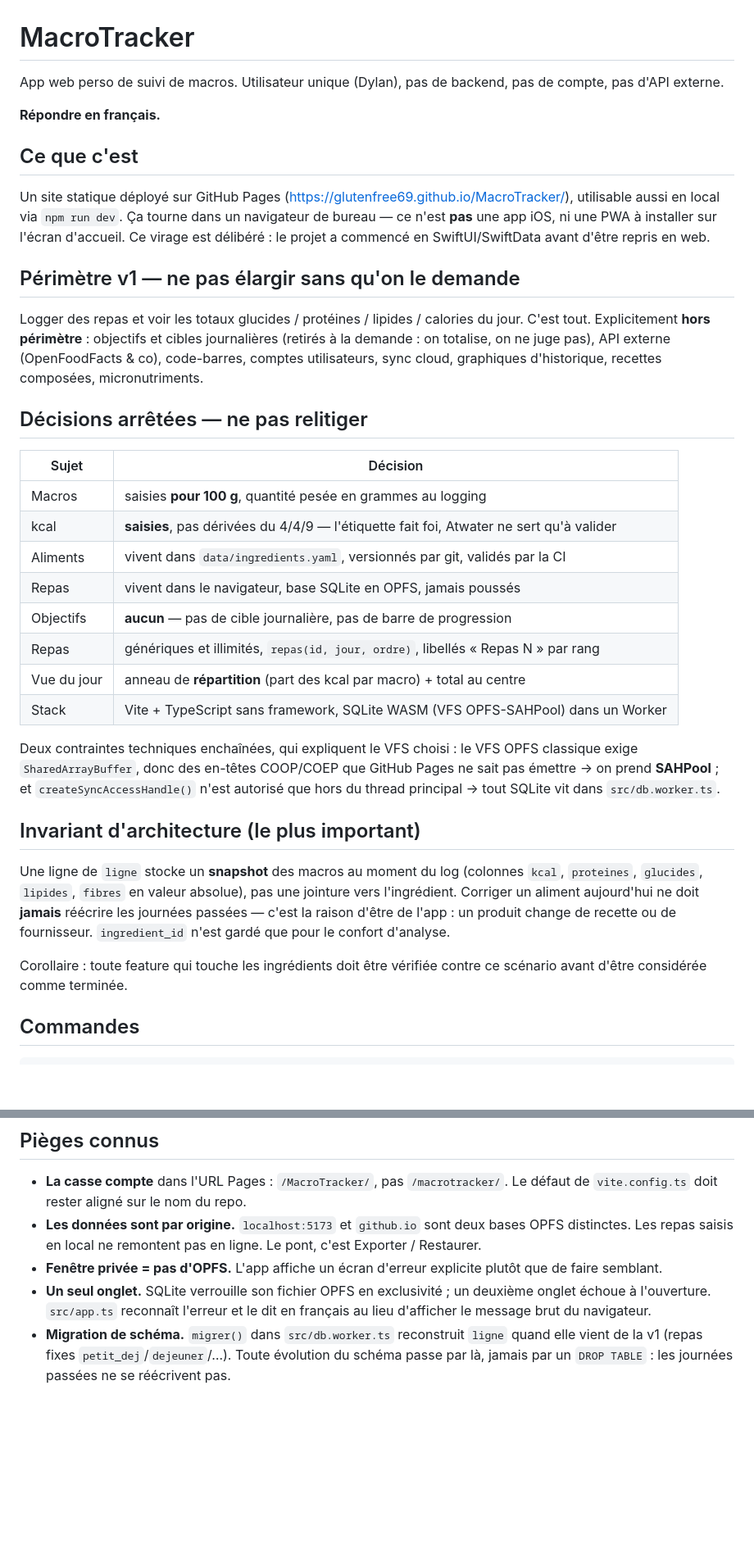
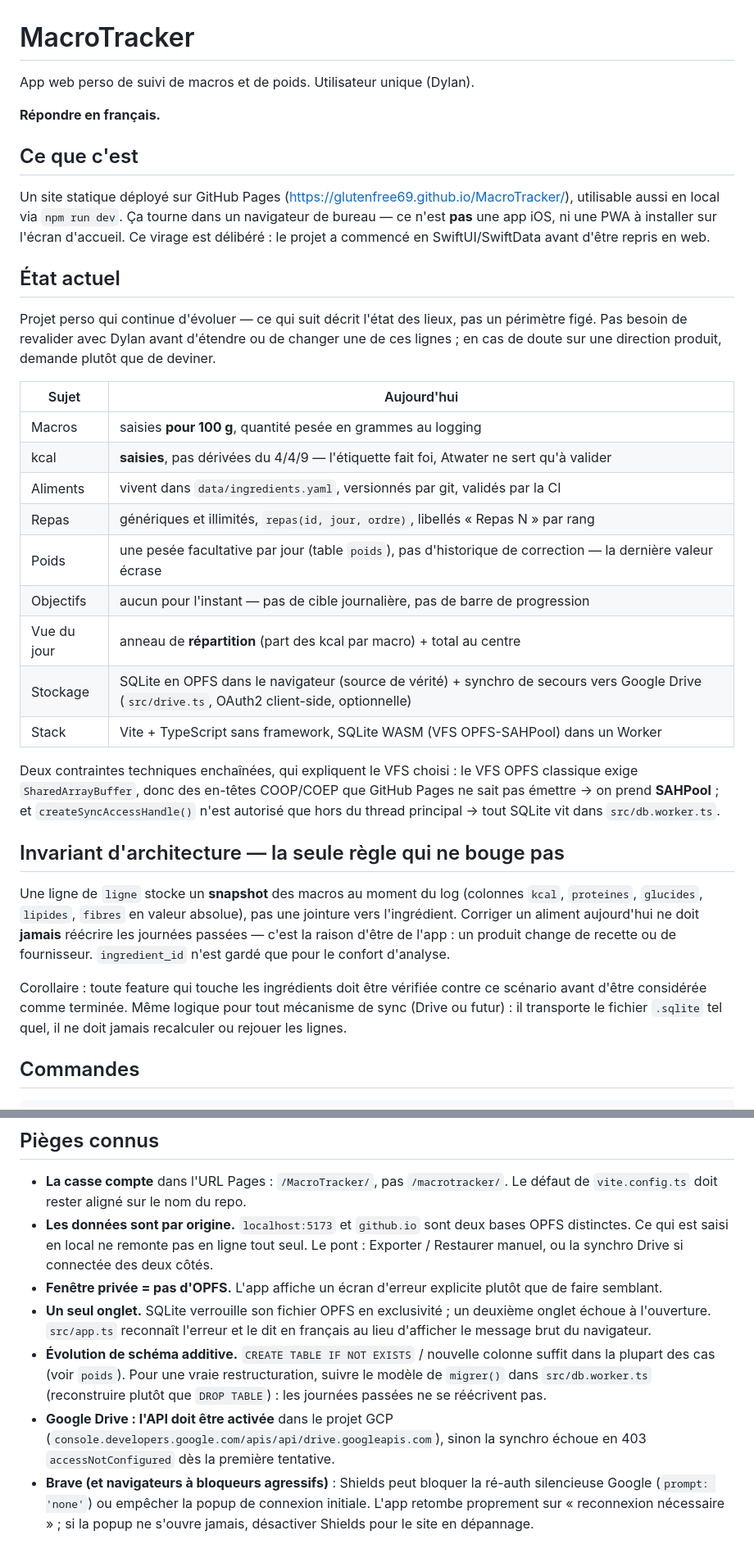
Before and after one commit to Glutenfree69/MacroTracker, a Markdown page: CLAUDE.md, 2 parts joined by grey strips. Shown at 82% size. Drawn GitHub-style; blank space fills up the shorter version.

Commit message:
Assouplit CLAUDE.md : état des lieux plutôt que périmètre figé
Le \"pas de backend, pas de compte\", \"repas jamais poussés\" et le
\"ne pas relitiger\" ne collaient plus depuis la synchro Drive, et la
liste hors-périmètre gatekeepait plus qu'elle n'aidait pour un projet
perso amené à évoluer. L'invariant de snapshot (la seule règle qui
compte vraiment) reste intact et mis en avant ; le reste devient un
état des lieux à jour plutôt que des décisions verrouillées. Ajoute
aussi deux pièges appris en déployant Drive (API GCP à activer,
Brave Shields sur la ré-auth silencieuse).

Co-Authored-By: Claude Sonnet 5 <noreply@anthropic.com>
Claude-Session: https://claude.ai/code/session_01N1Bfg3RuVGUcfvV9SCxihZ

```diff
--- a/CLAUDE.md
+++ b/CLAUDE.md
@@ -1,7 +1,6 @@
 # MacroTracker
 
-App web perso de suivi de macros. Utilisateur unique (Dylan), pas de backend,
-pas de compte, pas d'API externe.
+App web perso de suivi de macros et de poids. Utilisateur unique (Dylan).
 
 **Répondre en français.**
 
@@ -13,25 +12,23 @@ Un site statique déployé sur GitHub Pages
 iOS, ni une PWA à installer sur l'écran d'accueil. Ce virage est délibéré : le
 projet a commencé en SwiftUI/SwiftData avant d'être repris en web.
 
-## Périmètre v1 — ne pas élargir sans qu'on le demande
+## État actuel
 
-Logger des repas et voir les totaux glucides / protéines / lipides / calories du
-jour. C'est tout. Explicitement **hors périmètre** : objectifs et cibles
-journalières (retirés à la demande : on totalise, on ne juge pas), API externe
-(OpenFoodFacts & co), code-barres, comptes utilisateurs, sync cloud, graphiques
-d'historique, recettes composées, micronutriments.
+Projet perso qui continue d'évoluer — ce qui suit décrit l'état des lieux, pas
+un périmètre figé. Pas besoin de revalider avec Dylan avant d'étendre ou de
+changer une de ces lignes ; en cas de doute sur une direction produit, demande
+plutôt que de deviner.
 
-## Décisions arrêtées — ne pas relitiger
-
-| Sujet | Décision |
+| Sujet | Aujourd'hui |
 |---|---|
 | Macros | saisies **pour 100 g**, quantité pesée en grammes au logging |
 | kcal | **saisies**, pas dérivées du 4/4/9 — l'étiquette fait foi, Atwater ne sert qu'à valider |
 | Aliments | vivent dans `data/ingredients.yaml`, versionnés par git, validés par la CI |
-| Repas | vivent dans le navigateur, base SQLite en OPFS, jamais poussés |
-| Objectifs | **aucun** — pas de cible journalière, pas de barre de progression |
 | Repas | génériques et illimités, `repas(id, jour, ordre)`, libellés « Repas N » par rang |
+| Poids | une pesée facultative par jour (table `poids`), pas d'historique de correction — la dernière valeur écrase |
+| Objectifs | aucun pour l'instant — pas de cible journalière, pas de barre de progression |
 | Vue du jour | anneau de **répartition** (part des kcal par macro) + total au centre |
+| Stockage | SQLite en OPFS dans le navigateur (source de vérité) + synchro de secours vers Google Drive (`src/drive.ts`, OAuth2 client-side, optionnelle) |
 | Stack | Vite + TypeScript sans framework, SQLite WASM (VFS OPFS-SAHPool) dans un Worker |
 
 Deux contraintes techniques enchaînées, qui expliquent le VFS choisi : le VFS
@@ -40,7 +37,7 @@ Pages ne sait pas émettre → on prend **SAHPool** ; et `createSyncAccessHandle
 n'est autorisé que hors du thread principal → tout SQLite vit dans
 `src/db.worker.ts`.
 
-## Invariant d'architecture (le plus important)
+## Invariant d'architecture — la seule règle qui ne bouge pas
 
 Une ligne de `ligne` stocke un **snapshot** des macros au moment du log
 (colonnes `kcal`, `proteines`, `glucides`, `lipides`, `fibres` en valeur absolue),
@@ -50,7 +47,9 @@ produit change de recette ou de fournisseur. `ingredient_id` n'est gardé que po
 le confort d'analyse.
 
 Corollaire : toute feature qui touche les ingrédients doit être vérifiée contre
-ce scénario avant d'être considérée comme terminée.
+ce scénario avant d'être considérée comme terminée. Même logique pour tout
+mécanisme de sync (Drive ou futur) : il transporte le fichier `.sqlite` tel
+quel, il ne doit jamais recalculer ou rejouer les lignes.
 
 ## Commandes
 
@@ -84,14 +83,23 @@ Le déploiement est automatique : push sur `main` → workflow
 - **La casse compte** dans l'URL Pages : `/MacroTracker/`, pas `/macrotracker/`.
   Le défaut de `vite.config.ts` doit rester aligné sur le nom du repo.
 - **Les données sont par origine.** `localhost:5173` et `github.io` sont deux
-  bases OPFS distinctes. Les repas saisis en local ne remontent pas en ligne.
-  Le pont, c'est Exporter / Restaurer.
+  bases OPFS distinctes. Ce qui est saisi en local ne remonte pas en ligne tout
+  seul. Le pont : Exporter / Restaurer manuel, ou la synchro Drive si connectée
+  des deux côtés.
 - **Fenêtre privée = pas d'OPFS.** L'app affiche un écran d'erreur explicite
   plutôt que de faire semblant.
 - **Un seul onglet.** SQLite verrouille son fichier OPFS en exclusivité ; un
   deuxième onglet échoue à l'ouverture. `src/app.ts` reconnaît l'erreur et le dit
   en français au lieu d'afficher le message brut du navigateur.
-- **Migration de schéma.** `migrer()` dans `src/db.worker.ts` reconstruit `ligne`
-  quand elle vient de la v1 (repas fixes `petit_dej`/`dejeuner`/…). Toute
-  évolution du schéma passe par là, jamais par un `DROP TABLE` : les journées
-  passées ne se réécrivent pas.
+- **Évolution de schéma additive.** `CREATE TABLE IF NOT EXISTS` / nouvelle
+  colonne suffit dans la plupart des cas (voir `poids`). Pour une vraie
+  restructuration, suivre le modèle de `migrer()` dans `src/db.worker.ts`
+  (reconstruire plutôt que `DROP TABLE`) : les journées passées ne se
+  réécrivent pas.
+- **Google Drive : l'API doit être activée** dans le projet GCP
+  (`console.developers.google.com/apis/api/drive.googleapis.com`), sinon la
+  synchro échoue en 403 `accessNotConfigured` dès la première tentative.
+- **Brave (et navigateurs à bloqueurs agressifs)** : Shields peut bloquer la
+  ré-auth silencieuse Google (`prompt: 'none'`) ou empêcher la popup de
+  connexion initiale. L'app retombe proprement sur « reconnexion nécessaire » ;
+  si la popup ne s'ouvre jamais, désactiver Shields pour le site en dépannage.
```
